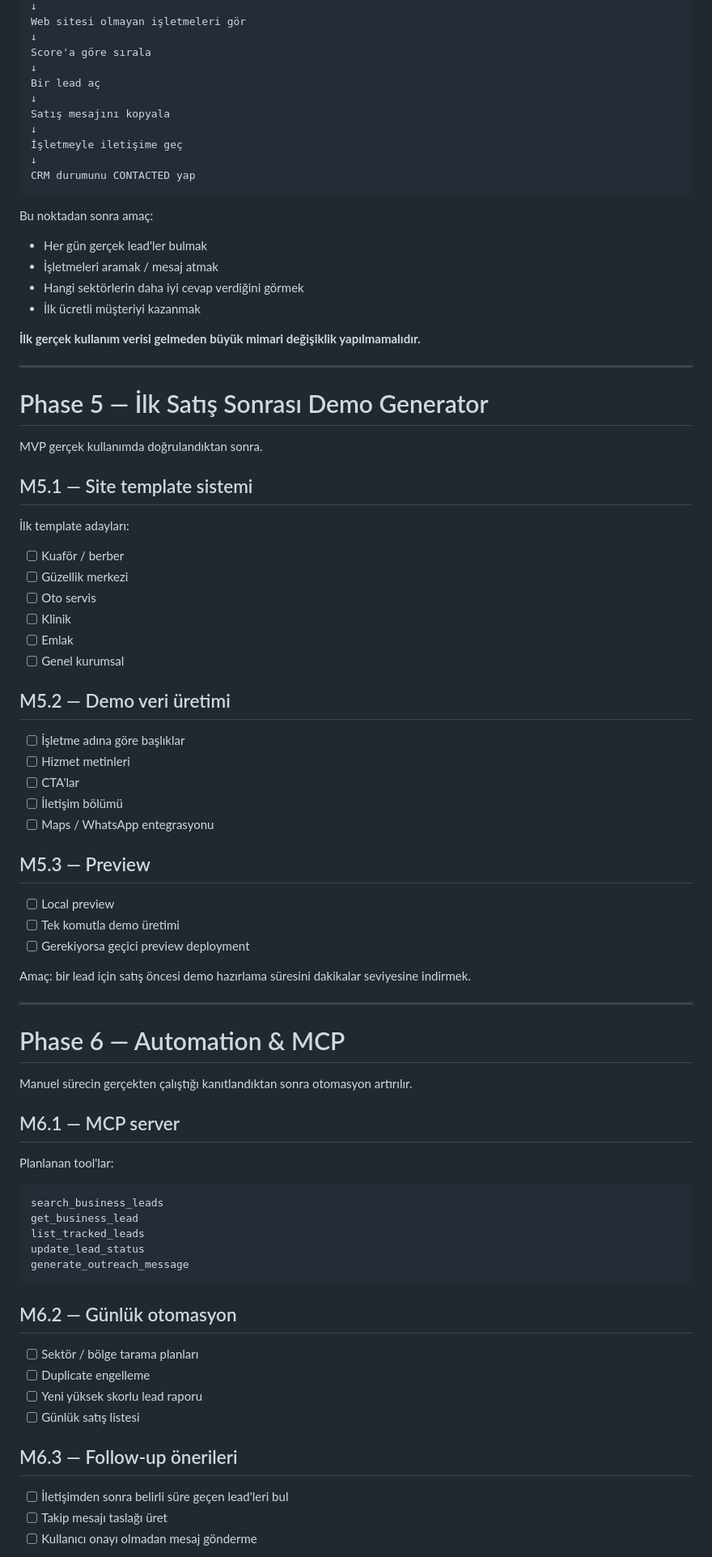
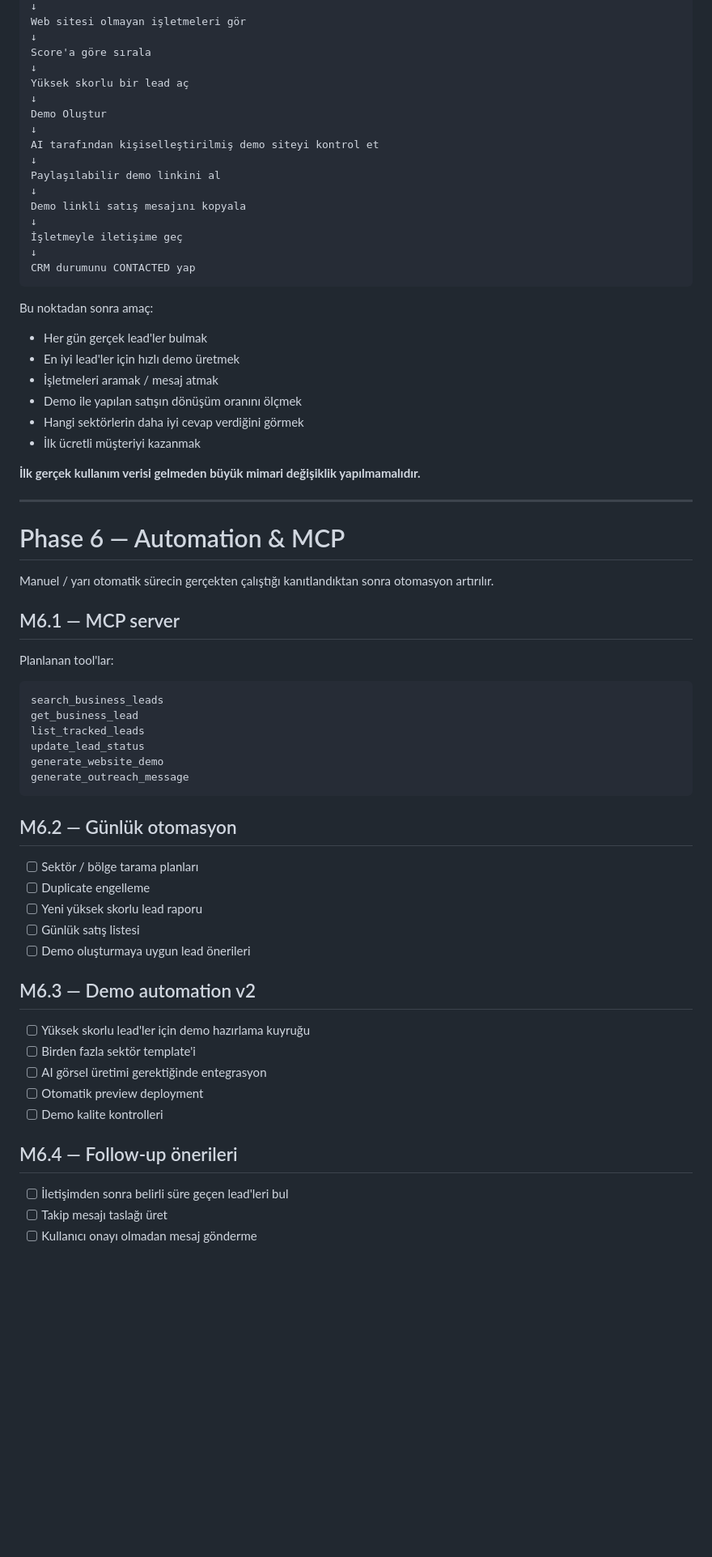
Before and after one commit to hilmiguner/web-lead-automation, a Markdown page: ROADMAP.md, the part around one of its changes. Shown at 81% size. GitHub-like rendering; blank space fills up the shorter version.

Commit message:
docs: add AI website demo creation to MVP roadmap

````diff
--- a/ROADMAP.md
+++ b/ROADMAP.md
@@ -198,9 +312,15 @@ Web sitesi olmayan işletmeleri gör
 ↓
 Score'a göre sırala
 ↓
-Bir lead aç
+Yüksek skorlu bir lead aç
 ↓
-Satış mesajını kopyala
+Demo Oluştur
+↓
+AI tarafından kişiselleştirilmiş demo siteyi kontrol et
+↓
+Paylaşılabilir demo linkini al
+↓
+Demo linkli satış mesajını kopyala
 ↓
 İşletmeyle iletişime geç
 ↓
@@ -210,7 +330,9 @@ CRM durumunu CONTACTED yap
 Bu noktadan sonra amaç:
 
 - Her gün gerçek lead'ler bulmak
+- En iyi lead'ler için hızlı demo üretmek
 - İşletmeleri aramak / mesaj atmak
+- Demo ile yapılan satışın dönüşüm oranını ölçmek
 - Hangi sektörlerin daha iyi cevap verdiğini görmek
 - İlk ücretli müşteriyi kazanmak
 
@@ -218,42 +340,9 @@ Bu noktadan sonra amaç:
 
 ---
 
-# Phase 5 — İlk Satış Sonrası Demo Generator
-
-MVP gerçek kullanımda doğrulandıktan sonra.
-
-## M5.1 — Site template sistemi
-
-İlk template adayları:
-
-- [ ] Kuaför / berber
-- [ ] Güzellik merkezi
-- [ ] Oto servis
-- [ ] Klinik
-- [ ] Emlak
-- [ ] Genel kurumsal
-
-## M5.2 — Demo veri üretimi
-
-- [ ] İşletme adına göre başlıklar
-- [ ] Hizmet metinleri
-- [ ] CTA'lar
-- [ ] İletişim bölümü
-- [ ] Maps / WhatsApp entegrasyonu
-
-## M5.3 — Preview
-
-- [ ] Local preview
-- [ ] Tek komutla demo üretimi
-- [ ] Gerekiyorsa geçici preview deployment
-
-Amaç: bir lead için satış öncesi demo hazırlama süresini dakikalar seviyesine indirmek.
-
----
-
 # Phase 6 — Automation & MCP
 
-Manuel sürecin gerçekten çalıştığı kanıtlandıktan sonra otomasyon artırılır.
+Manuel / yarı otomatik sürecin gerçekten çalıştığı kanıtlandıktan sonra otomasyon artırılır.
 
 ## M6.1 — MCP server
 
@@ -264,6 +353,7 @@ search_business_leads
 get_business_lead
 list_tracked_leads
 update_lead_status
+generate_website_demo
 generate_outreach_message
 ```
 
@@ -273,8 +363,17 @@ generate_outreach_message
 - [ ] Duplicate engelleme
 - [ ] Yeni yüksek skorlu lead raporu
 - [ ] Günlük satış listesi
+- [ ] Demo oluşturmaya uygun lead önerileri
 
-## M6.3 — Follow-up önerileri
+## M6.3 — Demo automation v2
+
+- [ ] Yüksek skorlu lead'ler için demo hazırlama kuyruğu
+- [ ] Birden fazla sektör template'i
+- [ ] AI görsel üretimi gerektiğinde entegrasyon
+- [ ] Otomatik preview deployment
+- [ ] Demo kalite kontrolleri
+
+## M6.4 — Follow-up önerileri
 
 - [ ] İletişimden sonra belirli süre geçen lead'leri bul
 - [ ] Takip mesajı taslağı üret
````
Also changed, not shown: other parts of ROADMAP.md (+142 -15 lines).
